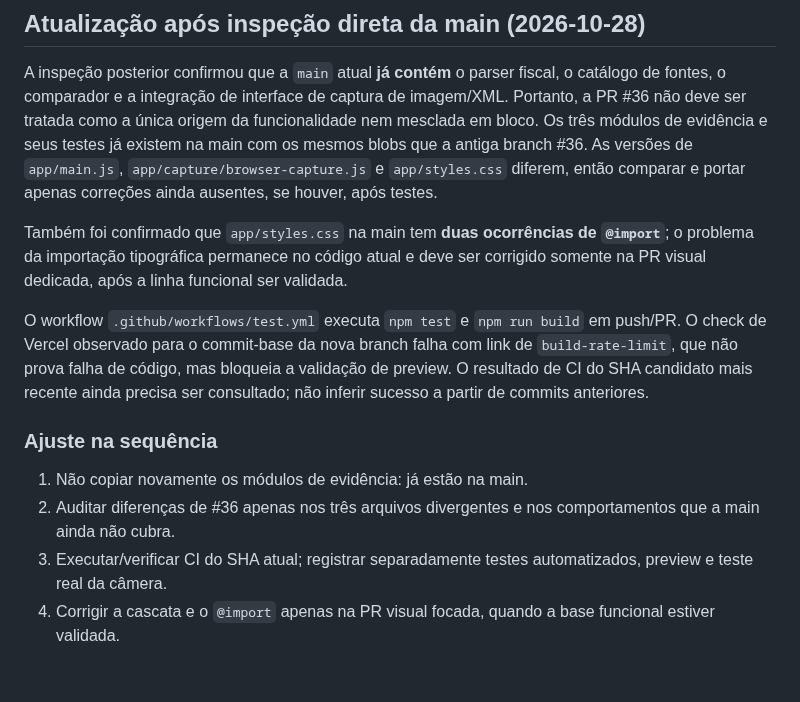
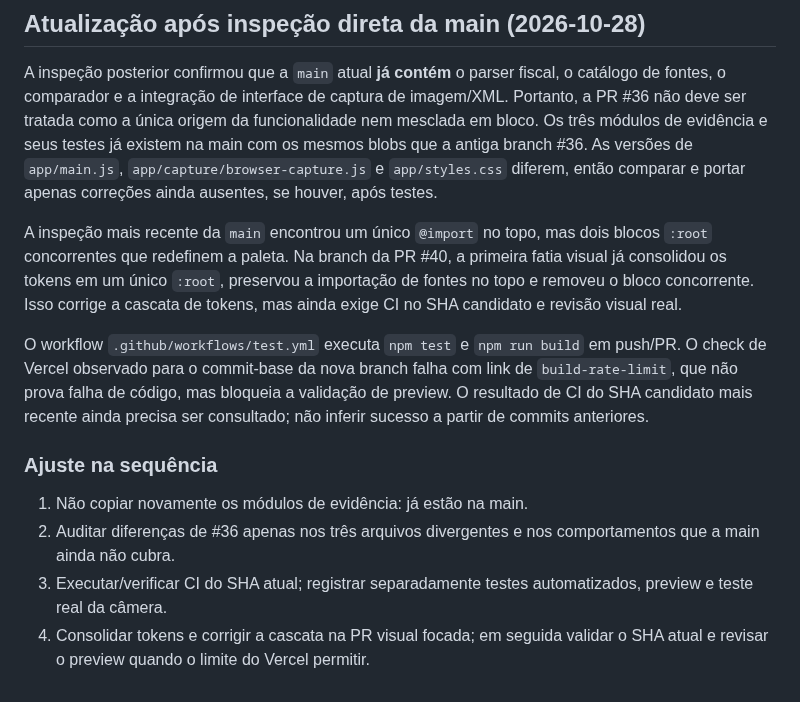
Before and after one commit to symbeon-labs/3l0-vision, a Markdown page: docs/visual-system/pr-reconciliation-v1.md, the part around the change. Drawn GitHub-style.

Commit message:
docs(ui): update visual reconciliation after token consolidation

```diff
--- a/docs/visual-system/pr-reconciliation-v1.md
+++ b/docs/visual-system/pr-reconciliation-v1.md
@@ -48,7 +48,7 @@ PR #40 must not merge visual CSS changes into an unstable functional baseline. I
 
 A inspeção posterior confirmou que a `main` atual **já contém** o parser fiscal, o catálogo de fontes, o comparador e a integração de interface de captura de imagem/XML. Portanto, a PR #36 não deve ser tratada como a única origem da funcionalidade nem mesclada em bloco. Os três módulos de evidência e seus testes já existem na main com os mesmos blobs que a antiga branch #36. As versões de `app/main.js`, `app/capture/browser-capture.js` e `app/styles.css` diferem, então comparar e portar apenas correções ainda ausentes, se houver, após testes.
 
-Também foi confirmado que `app/styles.css` na main tem **duas ocorrências de `@import`**; o problema da importação tipográfica permanece no código atual e deve ser corrigido somente na PR visual dedicada, após a linha funcional ser validada.
+A inspeção mais recente da `main` encontrou um único `@import` no topo, mas dois blocos `:root` concorrentes que redefinem a paleta. Na branch da PR #40, a primeira fatia visual já consolidou os tokens em um único `:root`, preservou a importação de fontes no topo e removeu o bloco concorrente. Isso corrige a cascata de tokens, mas ainda exige CI no SHA candidato e revisão visual real.
 
 O workflow `.github/workflows/test.yml` executa `npm test` e `npm run build` em push/PR. O check de Vercel observado para o commit-base da nova branch falha com link de `build-rate-limit`, que não prova falha de código, mas bloqueia a validação de preview. O resultado de CI do SHA candidato mais recente ainda precisa ser consultado; não inferir sucesso a partir de commits anteriores.
 
@@ -57,4 +57,4 @@ O workflow `.github/workflows/test.yml` executa `npm test` e `npm run build` em
 1. Não copiar novamente os módulos de evidência: já estão na main.
 2. Auditar diferenças de #36 apenas nos três arquivos divergentes e nos comportamentos que a main ainda não cubra.
 3. Executar/verificar CI do SHA atual; registrar separadamente testes automatizados, preview e teste real da câmera.
-4. Corrigir a cascata e o `@import` apenas na PR visual focada, quando a base funcional estiver validada.
+4. Consolidar tokens e corrigir a cascata na PR visual focada; em seguida validar o SHA atual e revisar o preview quando o limite do Vercel permitir.
```
